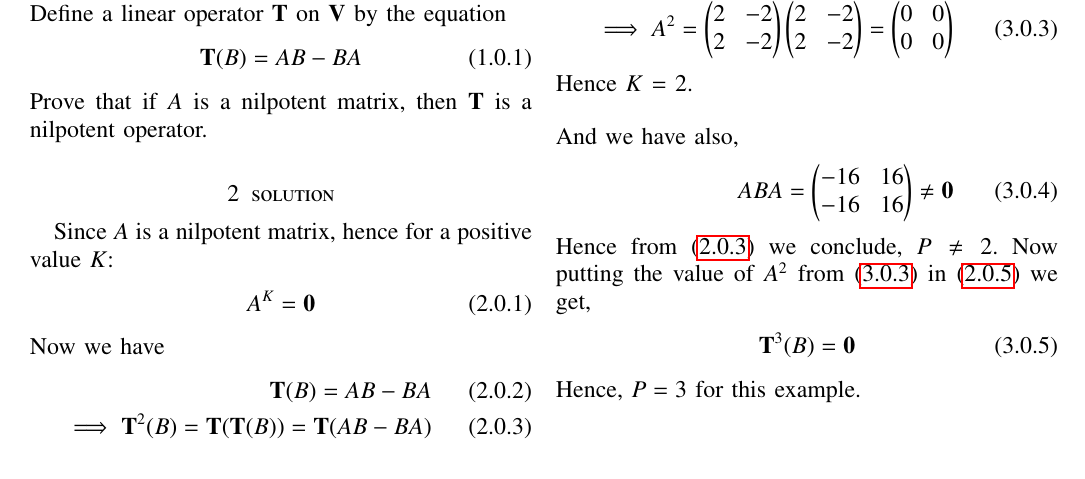
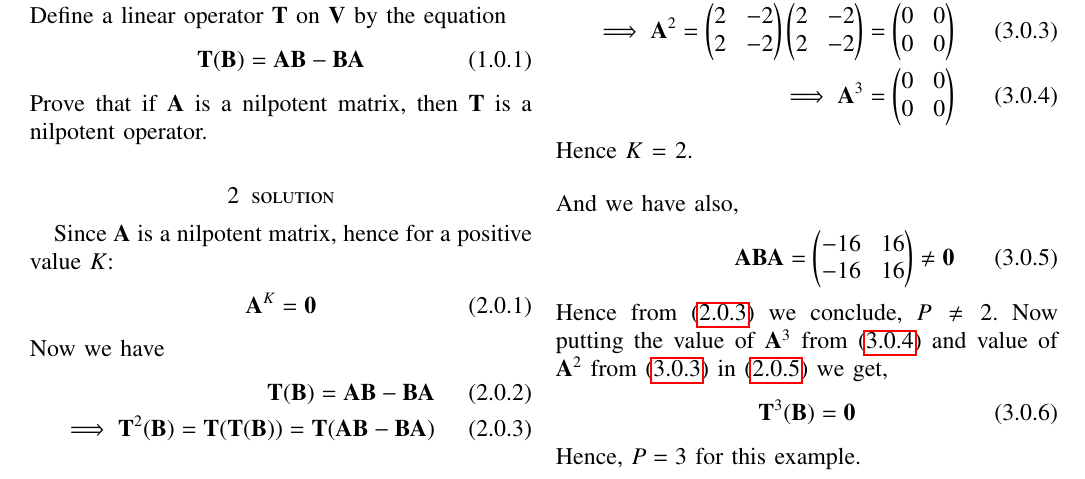
Before and after one commit to Ritesh622/Assignment, a LaTeX problem sheet (Assignment_15/Assignment 15.tex): part of the page, cut so that both start at the same text. Compiled offline with pdfLaTeX.

Commit message:
Add files via upload

```diff
--- a/Assignment_15/Assignment 15.tex
+++ b/Assignment_15/Assignment 15.tex
@@ -153,18 +153,18 @@
 	\section{Problem}
 	Let $\mathbf{V}$ be the space of $ n \times n$  matrices over a field $\mathbb{F}$, and let $A$ be a fixed $n \times n $ matrix over field $\mathbb{F}$. Define a linear operator $\mathbf{T}$ on $\mathbf{V}$  by the equation
 	\begin{align}
-	\mathbf{T}(B) = AB - BA
+	\mathbf{T}(\vec{B}) = \vec{A}\vec{B} - \vec{B}\vec{A}
 	\end{align}
-	Prove that if $A$  is a nilpotent matrix, then $\mathbf{T}$ is a nilpotent operator.
+	Prove that if $\vec{A}$  is a nilpotent matrix, then $\mathbf{T}$ is a nilpotent operator.
 
 	\section{solution}
-	Since $A$ is a nilpotent  matrix, hence for a positive value $K$:
+	Since $\vec{A}$ is a nilpotent  matrix, hence for a positive value $K$:
 	\begin{align}
-	A^K = \vec{0}
+	\vec{A}^K = \vec{0}
 	\end{align}
 	Now we have
 	\begin{align}
-	\mathbf{T}(B) = AB - BA\\
-	\implies  \mathbf{T}^2(B) = \mathbf{T}(\mathbf{T}(B)) =\mathbf{T}(AB -BA)\label{2.3}
+	\mathbf{T}(\vec{B}) = \vec{A}\vec{\vec{B}} - \vec{B}\vec{A}\\
+	\implies  \mathbf{T}^2(\vec{B}) = \mathbf{T}(\mathbf{T}(\vec{B})) =\mathbf{T}(\vec{A}\vec{B} -\vec{B}\vec{A})\label{2.3}
 	\end{align}
 	\begin{multline}
@@ -183,15 +183,16 @@
 	\begin{align}
-A = \myvec{2 & -2 \\ 2 & -2}, B = \myvec{1 & 2 \\ 3 & 4}\\
-A.B = \myvec{-4 & -4 \\ -4 & -4} \neq \vec{0}\\
+\vec{A} = \myvec{2 & -2 \\ 2 & -2}, \vec{B} = \myvec{1 & 2 \\ 3 & 4}\\
+\vec{A}.\vec{B} = \myvec{-4 & -4 \\ -4 & -4} \neq \vec{0}\\
 \intertext{Now,}
-\implies A^2 = \myvec{2 & -2 \\ 2 & -2}\myvec{2 & -2 \\ 2 & -2} =\myvec{0 & 0 \\ 0 & 0}\label{3.3}
+\implies \vec{A}^2 = \myvec{2 & -2 \\ 2 & -2}\myvec{2 & -2 \\ 2 & -2} =\myvec{0 & 0 \\ 0 & 0}\label{3.3}\\
+\implies\vec{A}^3 = \myvec{0 & 0 \\ 0 & 0} \label{3.4}
 \intertext{Hence $K$ = 2.}
 \intertext{And we have also,}
-ABA = \myvec{-16 & 16 \\ -16 & 16} \neq \vec{0}
+\vec{A}\vec{B}\vec{A} = \myvec{-16 & 16 \\ -16 & 16} \neq \vec{0}
 \end{align}
-Hence from \eqref{2.3} we conclude, $P \neq 2$. 	Now putting the value of $A^2$ from \eqref{3.3} in \eqref{2.5} we get,
+Hence from \eqref{2.3} we conclude, $P \neq 2$. 	Now putting the value of $\vec{A}^3$ from \eqref{3.4} and  value of $\vec{A}^2$ from \eqref{3.3} in \eqref{2.5} we get,
 \begin{align}
-\mathbf{T}^3(B) = \vec{0}
+\mathbf{T}^3(\vec{B}) = \vec{0}
 \end{align}
 Hence, $P = 3$	for this example.
 
```
Also changed, not shown: Assignment_15/Assignment 15.pdf, Assignment_15/Assignment 15.tex (12 more changed lines).
